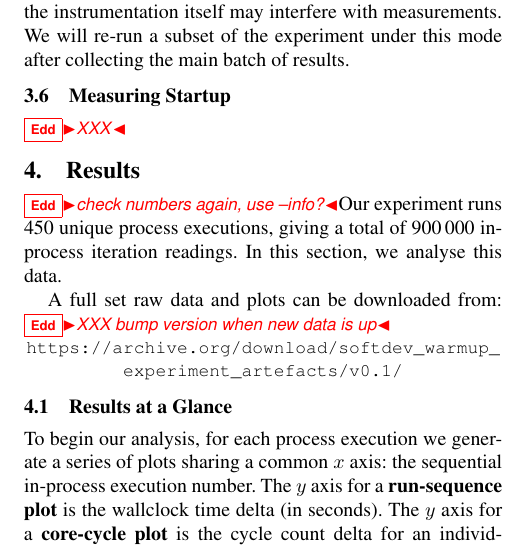
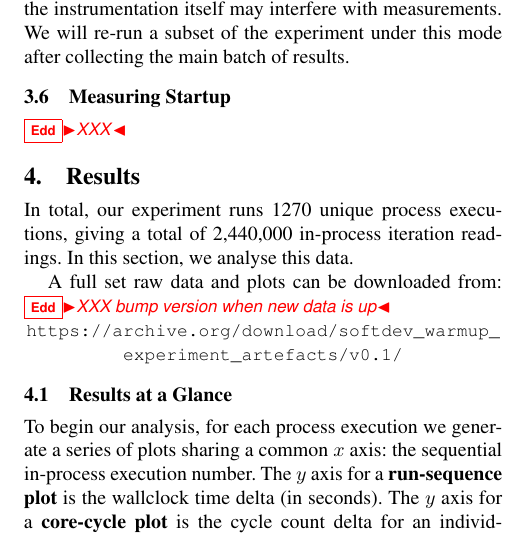
Before and after one commit to softdevteam/warmup_paper, a LaTeX paper (warmup.tex): part of one column of page 6 of 10, cut so that both start at the same text. Compiled offline with pdfLaTeX; a missing font is replaced by an installed copy or a similar font.

Commit message:
Update process and iter counts.

```diff
--- a/warmup.tex
+++ b/warmup.tex
@@ -612,8 +612,14 @@ main batch of results.
 \section{Results}
 \label{sec:Results}
 
-\edd{check numbers again, use --info?}Our experiment runs 450 unique process
-executions, giving a total of 900\,000 in-process iteration readings.
+%           execs    iters
+% BSD         350  600,000
+% Linux       460  920,000
+%
+% This excludes the empty benchmark
+
+In total, our experiment runs  1270 unique process executions, giving a total
+of 2,440,000 in-process iteration readings.
 In this section, we analyse this data.
 
 A full set raw data and plots can be downloaded from:
```
